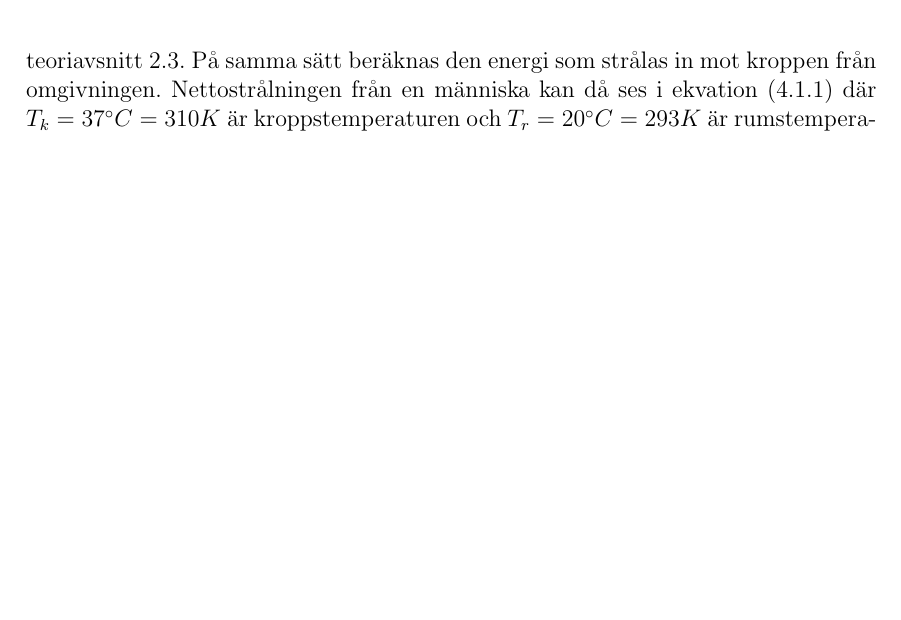
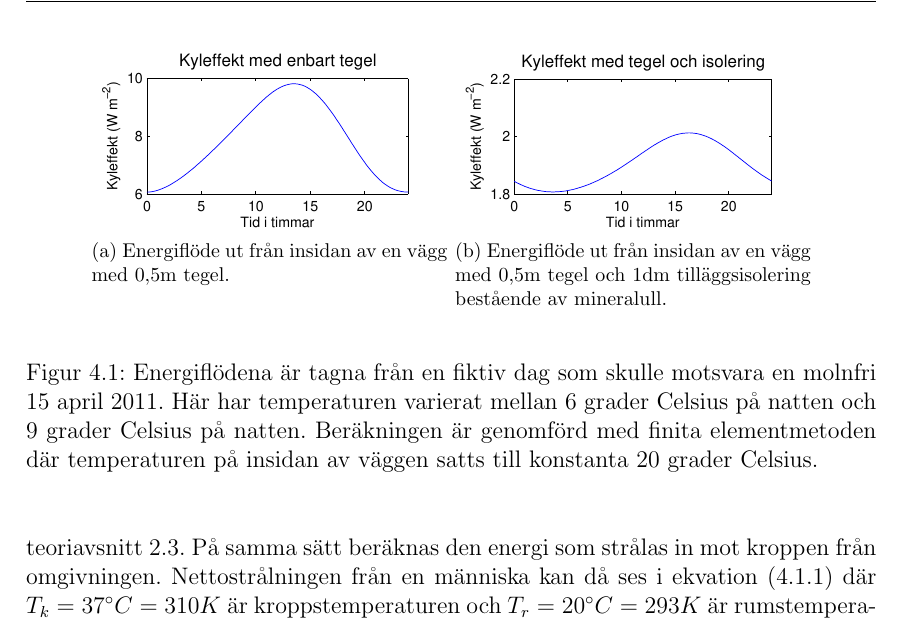
Before and after one commit to danstaby/stabilisera-temperatur, a LaTeX document (report/report.tex, which reads report/sections/steadystatewalls.tex): part of page 36 of 48, cut at the place of the change, the shorter picture padded with empty space. Compiled offline with pdfLaTeX.

Commit message:
Added the images

```diff
--- a/report/sections/steadystatewalls.tex
+++ b/report/sections/steadystatewalls.tex
@@ -1 +1,21 @@
 \subsubsection{Flöde vid termisk jämvikt}
+
+
+
+%To regerenate the figures use /code/pdesolver/generateWallFigApril.m
+%with the argument /code/pdesolver/walldata.mat
+\begin{figure}
+\centering
+
+\subfloat[Energiflöde ut från insidan av en vägg med $0,5\mbox{m}$ tegel.]{
+\includegraphics[width=6cm]{images/noinsulationapril.eps}
+}\vspace{5mm}
+\subfloat[Energiflöde ut från insidan av en vägg med $0,5\mbox{m}$ tegel och
+$1\mbox{dm}$ tilläggsisolering bestående av mineralull.]{
+\includegraphics[width=6cm]{images/insulationapril.eps}
+}
+\caption{Energiflödena är tagna från en fiktiv dag som skulle motsvara en molnfri
+15 april 2011. Här har temperaturen varierat mellan 6 grader Celsius på natten och
+9 grader Celsius på natten. Beräkningen är genomförd med finita elementmetoden där
+temperaturen på insidan av väggen satts till konstanta 20 grader Celsius.}
+\end{figure}
```
Also changed, not shown: code/pdesolver/generateWallFigApril.m (+4 -4 lines), report/images/insulationapril.eps, report/images/noinsulationapril.eps.
